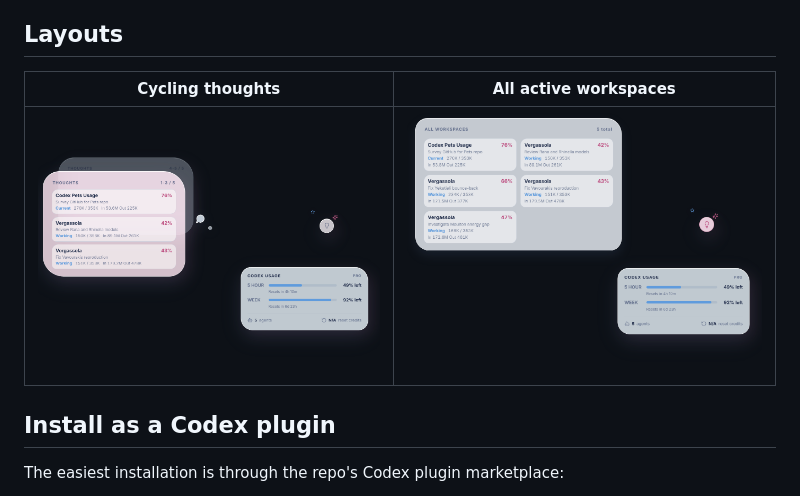
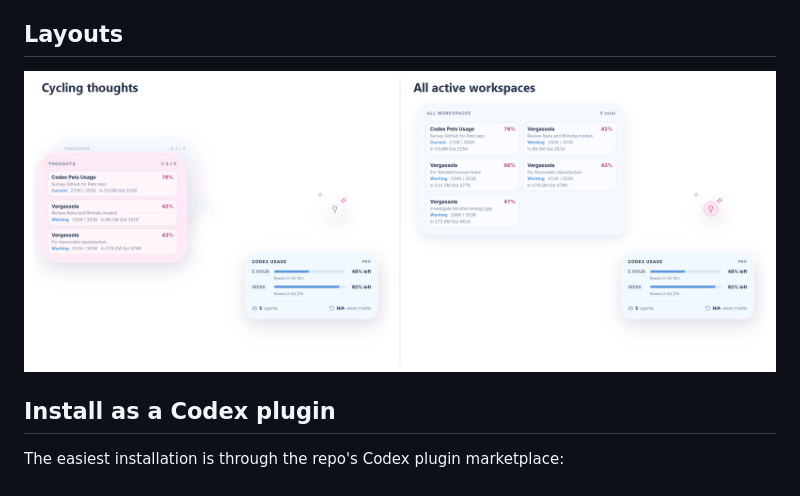
Before and after one commit to SamPetkov/pet-context-companion, a Markdown page: README.md, the part around the change printed below. Drawn GitHub-style; pictures changed too: docs/images/layouts-white.png (added).

Commit message:
Replace README artwork with real layout comparison

```diff
--- a/README.md
+++ b/README.md
@@ -22,9 +20,7 @@ The panel reads the local Codex JSONL session files. It does not send telemetry,
 
 ## Layouts
 
-| Cycling thoughts | All active workspaces |
-| --- | --- |
-| ![Cycling pink thought-cloud layout](docs/images/layout-thoughts.png) | ![Expanded all-workspaces layout](docs/images/layout-all-workspaces.png) |
+![Pet Context Companion cycling-thought and all-active-workspaces modes on a white background](docs/images/layouts-white.png)
 
 ## Install as a Codex plugin
 
```
Also changed, not shown: other parts of README.md (+0 -2 lines), 1 other file.
